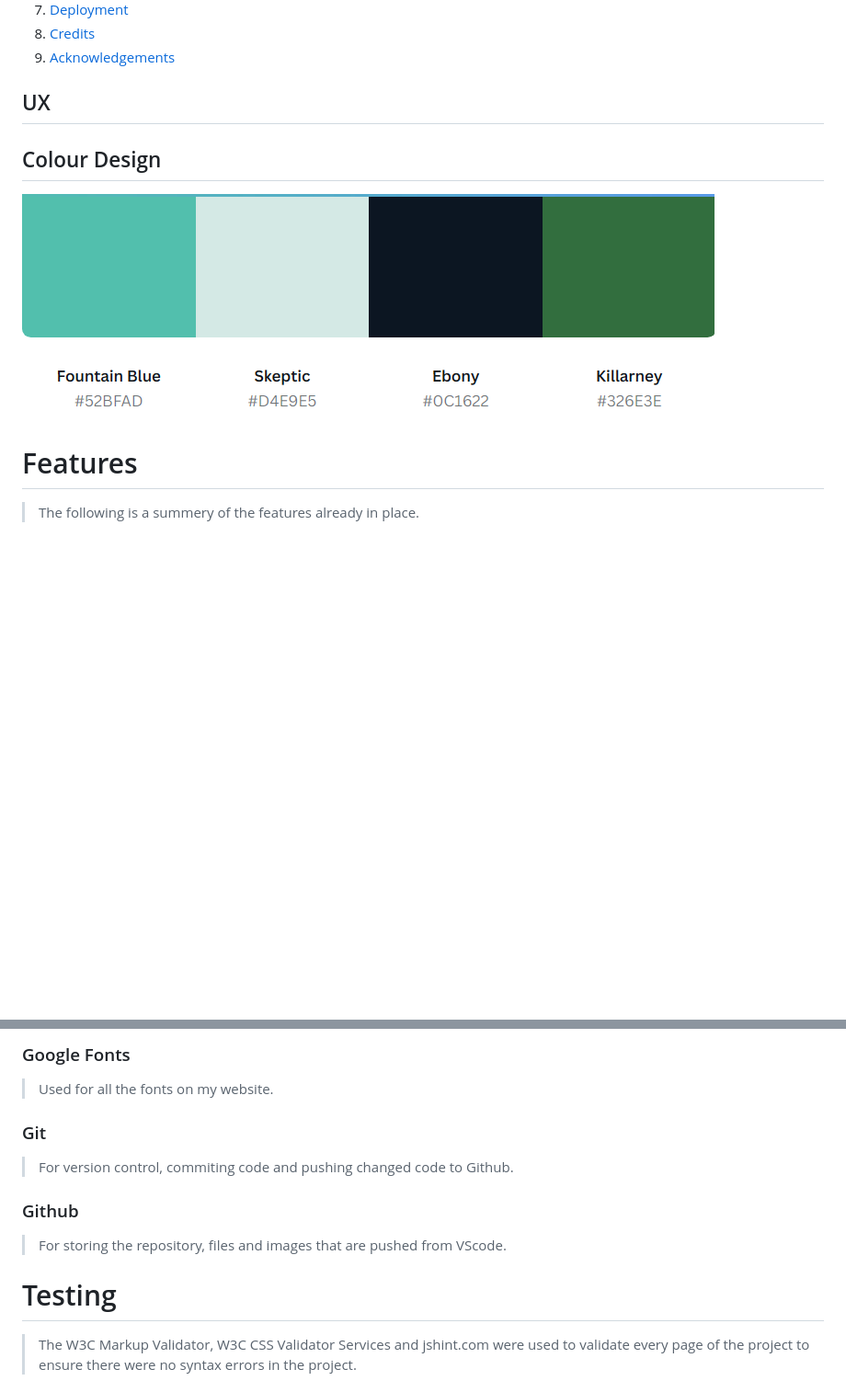
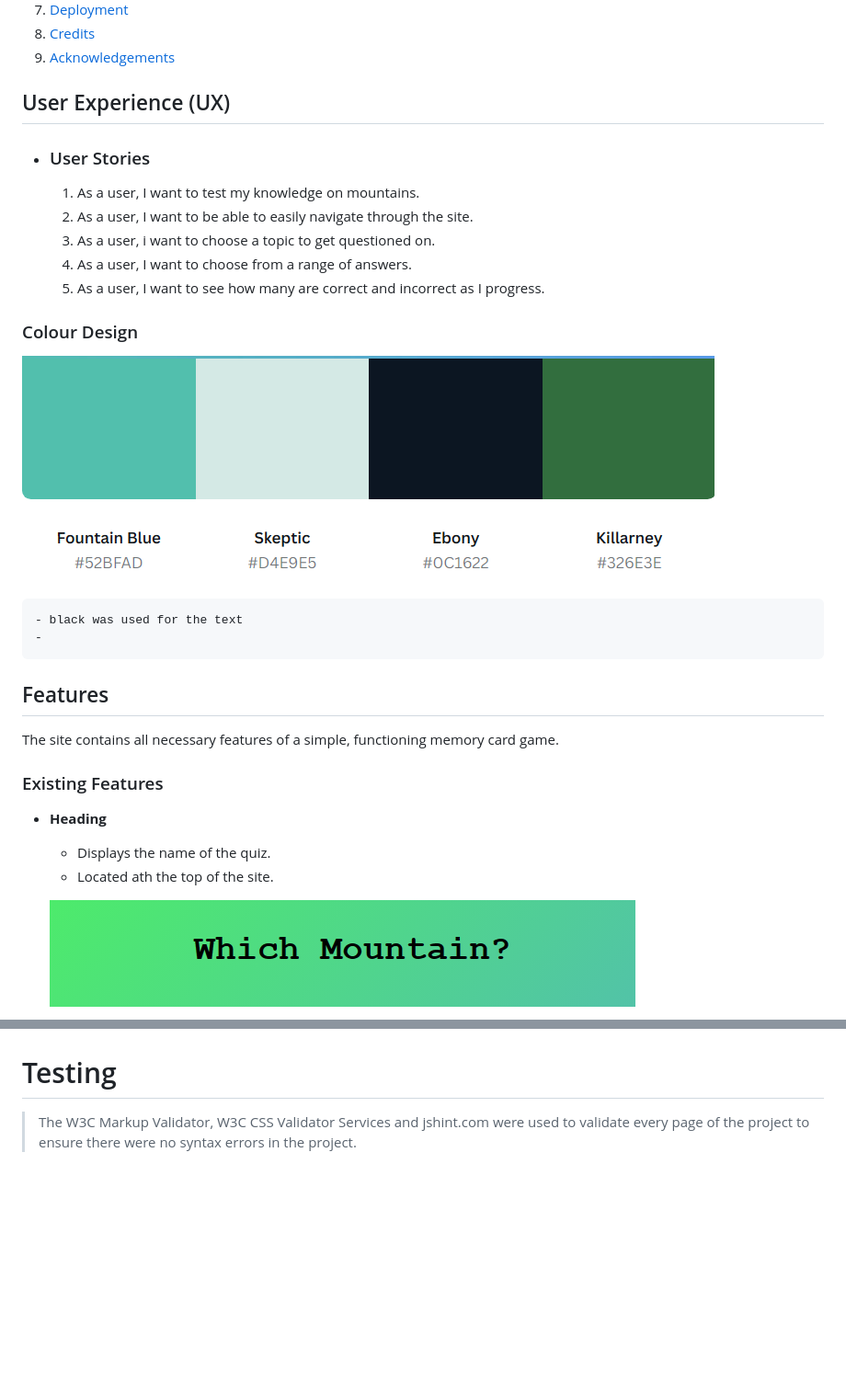
Before and after one commit to lukecdev/PP2-High-Low, a Markdown page: README.md, 2 parts joined by grey strips. Shown: that part at 92% size. Rendered like a GitHub page; blank space fills up the shorter version.

```diff
--- a/README.md
+++ b/README.md
@@ -22,12 +22,30 @@
 8. [ Credits ](#credits)
 9. [ Acknowledgements ](#acknowledgements)
 
-## UX
+## User Experience (UX)
 
-<a name="ux"></a>
+- ### User Stories
 
-## Colour Design
+    1. As a user, I want to test my knowledge on mountains.
+    2. As a user, I want to be able to easily navigate through the site.
+    3. As a user, i want to choose a topic to get questioned on.
+    4. As a user, I want to choose from a range of answers.
+    5. As a user, I want to see how many are correct and incorrect as I progress.
+
+### Colour Design
 ![Colour Pallet](./assests/images/colour-palette.png)
 
-# Features
-> The following is a summery of the features already in place.
+    - black was used for the text
+    -
+
+## Features
+The site contains all necessary features of a simple, functioning memory card game.
+
+### Existing Features
+
+- **Heading**
+    - Displays the name of the quiz.
+    - Located ath the top of the site.
+
+    ![header](assests/images/header.png)
+
@@ -49,14 +83,4 @@
 
-### Google Fonts
->Used for all the fonts on my website.
-
-### Git
->For version control, commiting code and pushing changed code to Github.
-
-### Github
->For storing the repository, files and images that are pushed from VScode.
-
-###
 
 # Testing
 >The W3C Markup Validator, W3C CSS Validator Services and jshint.com were used to validate every page of the project to ensure there were no syntax errors in the project.
```
Also changed, not shown: other parts of README.md (+60 -21 lines).
